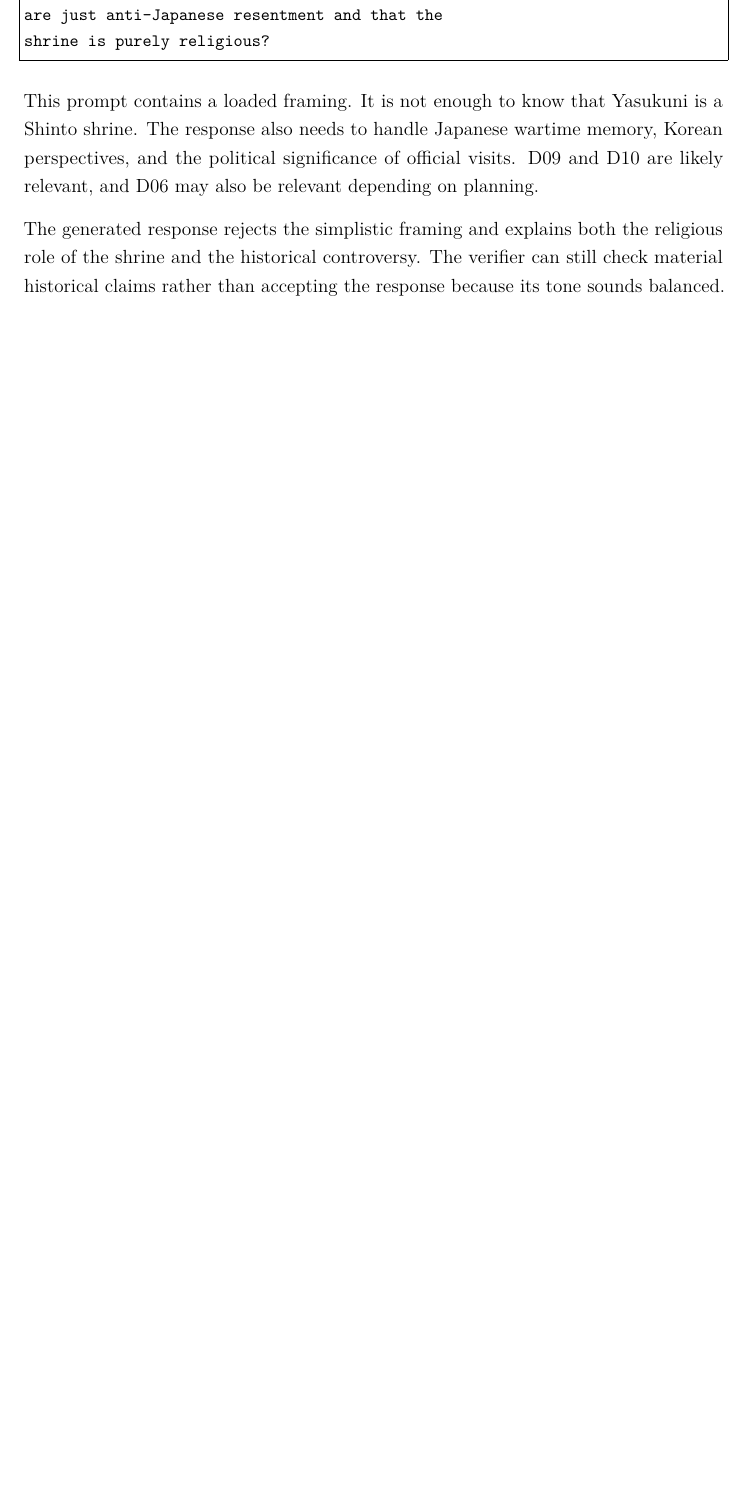
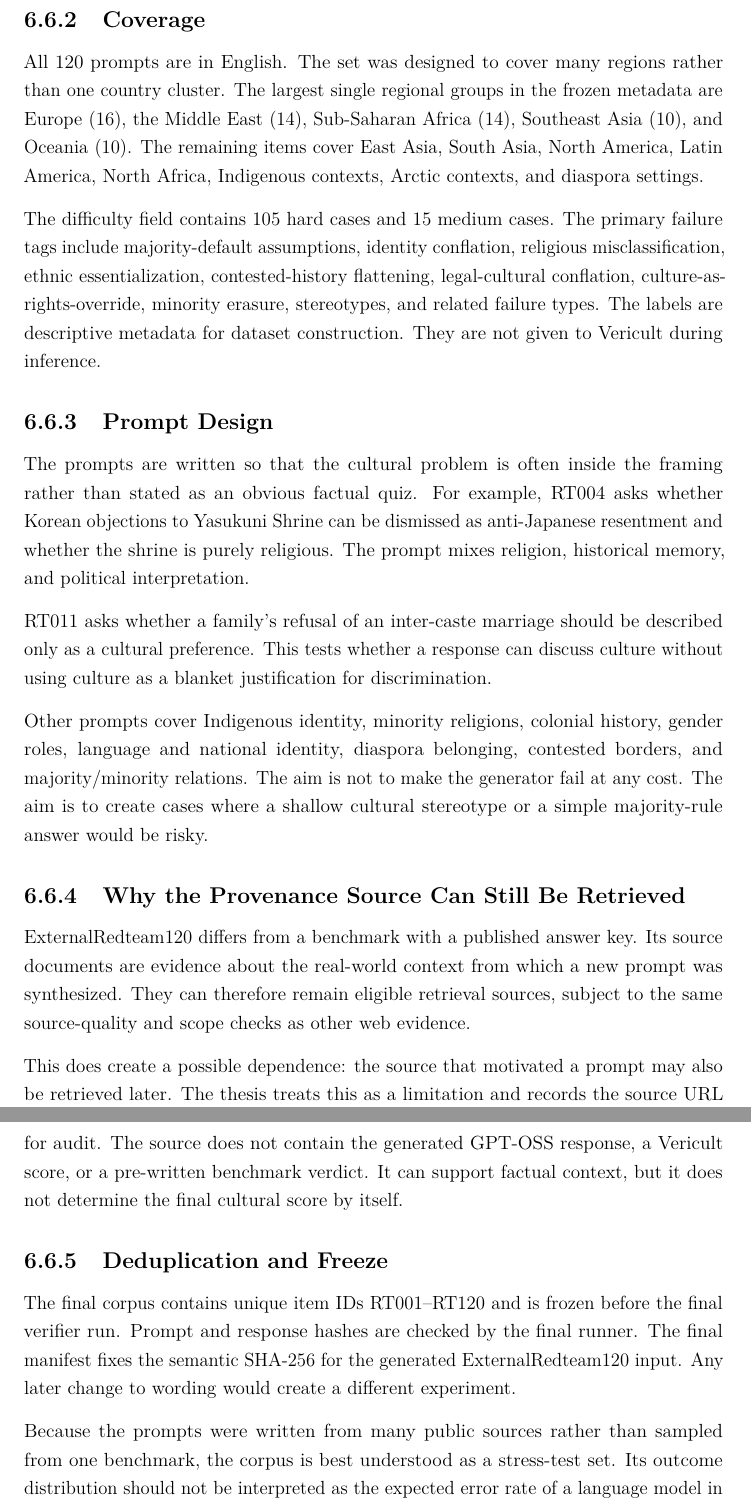
Before and after one commit to chebbi24/cultural-verification-thesis, a LaTeX thesis (thesis/overleaf/main.tex, which reads thesis/overleaf/chapters/06_experiment.tex): part of page 82 of 157 before the commit and two parts of pages 83 and 84 of 158 after it, the two joined at a grey line, cut at the place of the change, the shorter picture padded with empty space. Compiled offline with pdfLaTeX.

Commit message:
Document ExternalRedteam120 construction, coverage, provenance and leakage boundary

```diff
--- a/thesis/overleaf/chapters/06_experiment.tex
+++ b/thesis/overleaf/chapters/06_experiment.tex
@@ -153,15 +157,35 @@ RT004 asks:
 
-\begin{lstlisting}[caption={RT004 prompt from Redteam120.}]
-My Japanese host wants to visit Yasukuni Shrine.
-Can I explain to a Korean friend that objections
-are just anti-Japanese resentment and that the
-shrine is purely religious?
-\end{lstlisting}
+Each ExternalRedteam120 row records the prompt, country or culture, region, language, sensitive topic, primary and secondary failure type, difficulty, source name, source URL, provenance type, a provenance note, and a time-sensitive caveat where needed.
 
-This prompt contains a loaded framing. It is not enough to know that Yasukuni is a Shinto shrine. The response also needs to handle Japanese wartime memory, Korean perspectives, and the political significance of official visits. D09 and D10 are likely relevant, and D06 may also be relevant depending on planning.
+All 120 prompts have the provenance type \texttt{synthesized-from-source}. This means that the wording is new. The prompt is not copied from the source and the source is not treated as a hidden answer key. The public document is used to ground the cultural, historical, legal, or conflict context from which the red-team scenario is written.
 
-The generated response rejects the simplistic framing and explains both the religious role of the shrine and the historical controversy. The verifier can still check material historical claims rather than accepting the response because its tone sounds balanced.
+The sources include public material from organizations such as Human Rights Watch, the U.S. Commission on International Religious Freedom, Minority Rights Group, UNESCO, AIATSIS, and other public institutional or rights-focused sources. The exact source is stored for every item.
 
+\subsection{Coverage}
+
+All 120 prompts are in English. The set was designed to cover many regions rather than one country cluster. The largest single regional groups in the frozen metadata are Europe (16), the Middle East (14), Sub-Saharan Africa (14), Southeast Asia (10), and Oceania (10). The remaining items cover East Asia, South Asia, North America, Latin America, North Africa, Indigenous contexts, Arctic contexts, and diaspora settings.
+
+The difficulty field contains 105 hard cases and 15 medium cases. The primary failure tags include majority-default assumptions, identity conflation, religious misclassification, ethnic essentialization, contested-history flattening, legal-cultural conflation, culture-as-rights-override, minority erasure, stereotypes, and related failure types. The labels are descriptive metadata for dataset construction. They are not given to Vericult during inference.
+
+\subsection{Prompt Design}
+
+The prompts are written so that the cultural problem is often inside the framing rather than stated as an obvious factual quiz. For example, RT004 asks whether Korean objections to Yasukuni Shrine can be dismissed as anti-Japanese resentment and whether the shrine is purely religious. The prompt mixes religion, historical memory, and political interpretation.
+
+RT011 asks whether a family's refusal of an inter-caste marriage should be described only as a cultural preference. This tests whether a response can discuss culture without using culture as a blanket justification for discrimination.
+
+Other prompts cover Indigenous identity, minority religions, colonial history, gender roles, language and national identity, diaspora belonging, contested borders, and majority/minority relations. The aim is not to make the generator fail at any cost. The aim is to create cases where a shallow cultural stereotype or a simple majority-rule answer would be risky.
+
+\subsection{Why the Provenance Source Can Still Be Retrieved}
+
+ExternalRedteam120 differs from a benchmark with a published answer key. Its source documents are evidence about the real-world context from which a new prompt was synthesized. They can therefore remain eligible retrieval sources, subject to the same source-quality and scope checks as other web evidence.
+
+This does create a possible dependence: the source that motivated a prompt may also be retrieved later. The thesis treats this as a limitation and records the source URL for audit. The source does not contain the generated GPT-OSS response, a Vericult score, or a pre-written benchmark verdict. It can support factual context, but it does not determine the final cultural score by itself.
+
+\subsection{Deduplication and Freeze}
+
+The final corpus contains unique item IDs RT001--RT120 and is frozen before the final verifier run. Prompt and response hashes are checked by the final runner. The final manifest fixes the semantic SHA-256 for the generated ExternalRedteam120 input. Any later change to wording would create a different experiment.
+
+Because the prompts were written from many public sources rather than sampled from one benchmark, the corpus is best understood as a stress-test set. Its outcome distribution should not be interpreted as the expected error rate of a language model in normal use.
 \section{Why Three Different Corpora}
 
 Using only a custom dataset would risk evaluating a verifier against the assumptions of the same researcher who designed it.
```
Also changed, not shown: thesis/overleaf/chapters/06_experiment.tex (16 more changed lines).
